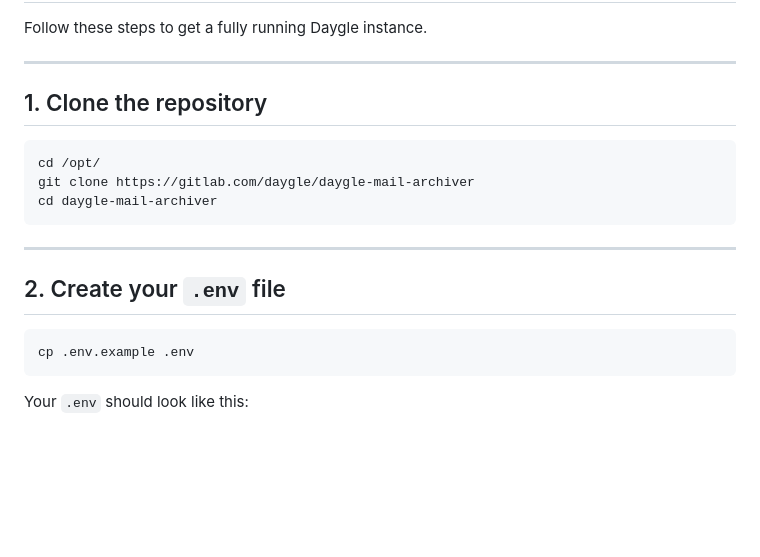
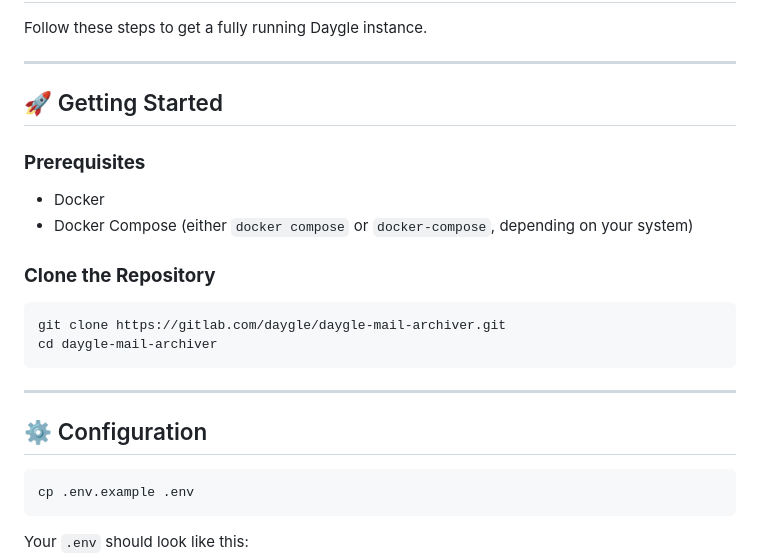
Before and after one commit to daygle/daygle-mail-archiver, a Markdown page: README.md, the part around the change. GitHub-like rendering; blank space fills up the shorter version.

````diff
--- a/README.md
+++ b/README.md
@@ -35,17 +35,21 @@ Follow these steps to get a fully running Daygle instance.
 
 ---
 
-## 1. Clone the repository
+## 🚀 Getting Started
 
-```
-cd /opt/
-git clone https://gitlab.com/daygle/daygle-mail-archiver
+### **Prerequisites**
+- Docker
+- Docker Compose (either `docker compose` or `docker-compose`, depending on your system)
+
+### **Clone the Repository**
+```bash
+git clone https://gitlab.com/daygle/daygle-mail-archiver.git
 cd daygle-mail-archiver
 ```
 
 ---
 
-## 2. Create your `.env` file
+## ⚙️ Configuration
 
 ```
 cp .env.example .env
````
